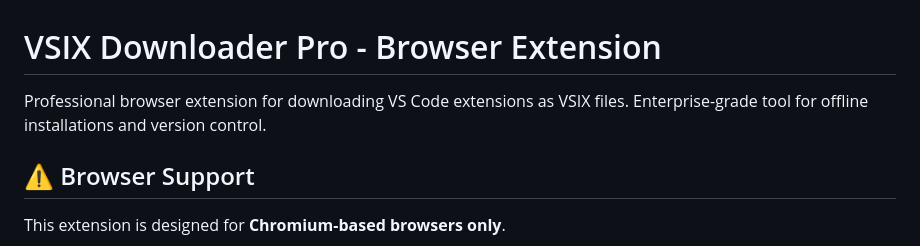
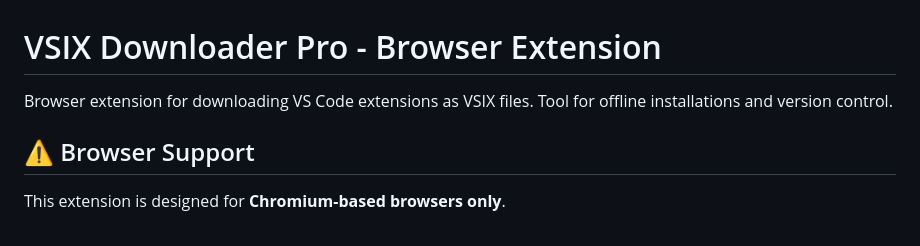
Before and after one commit to Mohammad-Faiz-Cloud-Engineer/VSIX-Downloader-Toolkit-Using-Visual-Studio-Market-Place, a Markdown page: browser-extension/README.md, the part around the change. Rendered like a GitHub page.

```diff
--- a/browser-extension/README.md
+++ b/browser-extension/README.md
@@ -1,6 +1,6 @@
 # VSIX Downloader Pro - Browser Extension
 
-Professional browser extension for downloading VS Code extensions as VSIX files. Enterprise-grade tool for offline installations and version control.
+Browser extension for downloading VS Code extensions as VSIX files. Tool for offline installations and version control.
 
 ## ⚠️ Browser Support
 
```
